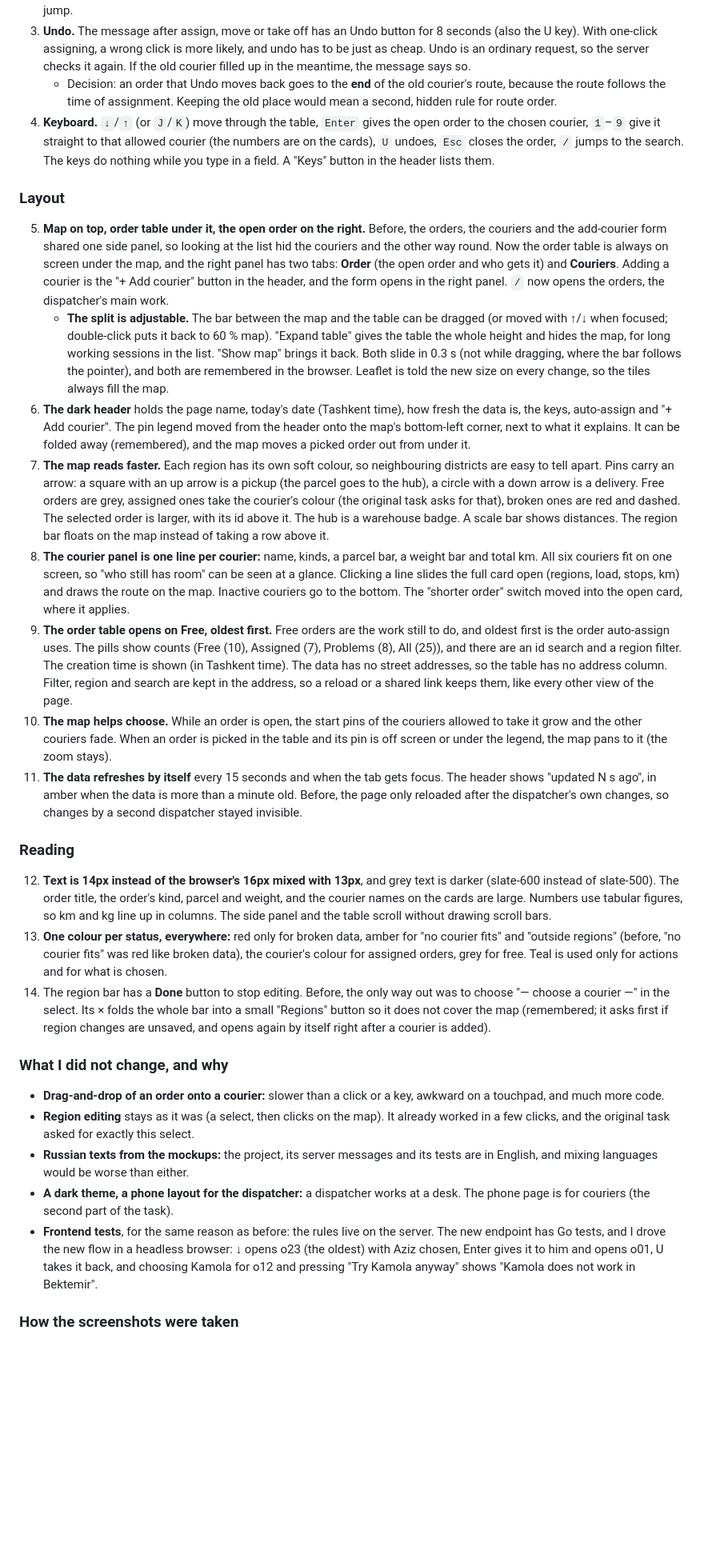
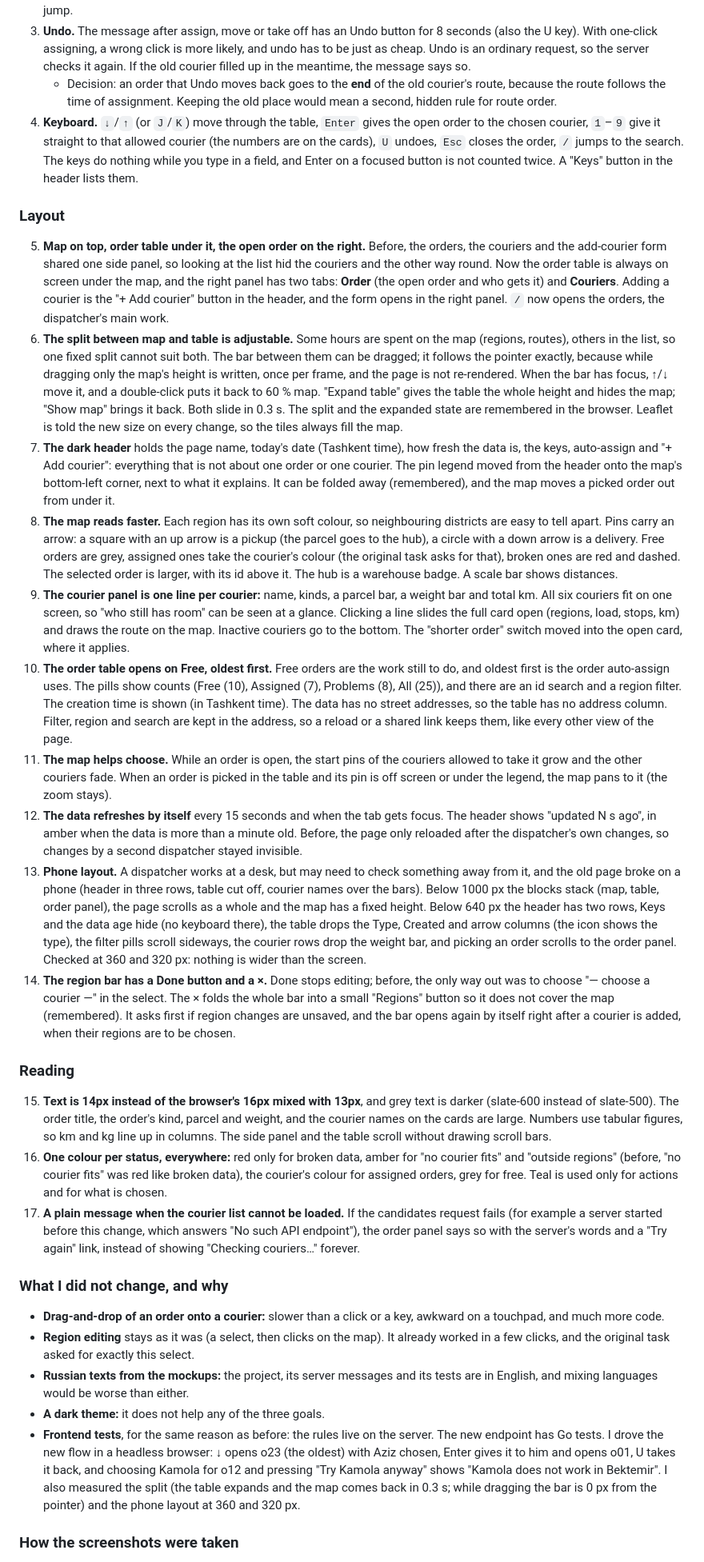
Before and after one commit to Nuriddin1999/delivery-pickup-project, a Markdown page: README.md, the part around one of its changes. Shown at 80% size. Drawn GitHub-style; blank space fills up the shorter version.

```diff
--- a/README.md
+++ b/README.md
@@ -183,32 +207,34 @@ The data is the same in both: seven orders given out by hand ([how the screensho
 2. **The next free order opens by itself.** When an order gets its first courier, the next free order that someone can take opens, further down the table the dispatcher is looking at (so a region filter is respected). A checkbox turns this off, for anyone who prefers to work from the map. The choice is remembered in the browser. Moving an order or taking it off does not jump.
 3. **Undo.** The message after assign, move or take off has an Undo button for 8 seconds (also the U key). With one-click assigning, a wrong click is more likely, and undo has to be just as cheap. Undo is an ordinary request, so the server checks it again. If the old courier filled up in the meantime, the message says so.
    - Decision: an order that Undo moves back goes to the **end** of the old courier's route, because the route follows the time of assignment. Keeping the old place would mean a second, hidden rule for route order.
-4. **Keyboard.** `↓`/`↑` (or `J`/`K`) move through the table, `Enter` gives the open order to the chosen courier, `1`–`9` give it straight to that allowed courier (the numbers are on the cards), `U` undoes, `Esc` closes the order, `/` jumps to the search. The keys do nothing while you type in a field. A "Keys" button in the header lists them.
+4. **Keyboard.** `↓`/`↑` (or `J`/`K`) move through the table, `Enter` gives the open order to the chosen courier, `1`–`9` give it straight to that allowed courier (the numbers are on the cards), `U` undoes, `Esc` closes the order, `/` jumps to the search. The keys do nothing while you type in a field, and Enter on a focused button is not counted twice. A "Keys" button in the header lists them.
 
 ### Layout
 
 5. **Map on top, order table under it, the open order on the right.** Before, the orders, the couriers and the add-courier form shared one side panel, so looking at the list hid the couriers and the other way round. Now the order table is always on screen under the map, and the right panel has two tabs: **Order** (the open order and who gets it) and **Couriers**. Adding a courier is the "+ Add courier" button in the header, and the form opens in the right panel. `/` now opens the orders, the dispatcher's main work.
-   - **The split is adjustable.** The bar between the map and the table can be dragged (or moved with ↑/↓ when focused; double-click puts it back to 60 % map). "Expand table" gives the table the whole height and hides the map, for long working sessions in the list. "Show map" brings it back. Both slide in 0.3 s (not while dragging, where the bar follows the pointer), and both are remembered in the browser. Leaflet is told the new size on every change, so the tiles always fill the map.
-6. **The dark header** holds the page name, today's date (Tashkent time), how fresh the data is, the keys, auto-assign and "+ Add courier". The pin legend moved from the header onto the map's bottom-left corner, next to what it explains. It can be folded away (remembered), and the map moves a picked order out from under it.
-7. **The map reads faster.** Each region has its own soft colour, so neighbouring districts are easy to tell apart. Pins carry an arrow: a square with an up arrow is a pickup (the parcel goes to the hub), a circle with a down arrow is a delivery. Free orders are grey, assigned ones take the courier's colour (the original task asks for that), broken ones are red and dashed. The selected order is larger, with its id above it. The hub is a warehouse badge. A scale bar shows distances. The region bar floats on the map instead of taking a row above it.
-8. **The courier panel is one line per courier:** name, kinds, a parcel bar, a weight bar and total km. All six couriers fit on one screen, so "who still has room" can be seen at a glance. Clicking a line slides the full card open (regions, load, stops, km) and draws the route on the map. Inactive couriers go to the bottom. The "shorter order" switch moved into the open card, where it applies.
-9. **The order table opens on Free, oldest first.** Free orders are the work still to do, and oldest first is the order auto-assign uses. The pills show counts (Free (10), Assigned (7), Problems (8), All (25)), and there are an id search and a region filter. The creation time is shown (in Tashkent time). The data has no street addresses, so the table has no address column. Filter, region and search are kept in the address, so a reload or a shared link keeps them, like every other view of the page.
-10. **The map helps choose.** While an order is open, the start pins of the couriers allowed to take it grow and the other couriers fade. When an order is picked in the table and its pin is off screen or under the legend, the map pans to it (the zoom stays).
-11. **The data refreshes by itself** every 15 seconds and when the tab gets focus. The header shows "updated N s ago", in amber when the data is more than a minute old. Before, the page only reloaded after the dispatcher's own changes, so changes by a second dispatcher stayed invisible.
+6. **The split between map and table is adjustable.** Some hours are spent on the map (regions, routes), others in the list, so one fixed split cannot suit both. The bar between them can be dragged; it follows the pointer exactly, because while dragging only the map's height is written, once per frame, and the page is not re-rendered. When the bar has focus, ↑/↓ move it, and a double-click puts it back to 60 % map. "Expand table" gives the table the whole height and hides the map; "Show map" brings it back. Both slide in 0.3 s. The split and the expanded state are remembered in the browser. Leaflet is told the new size on every change, so the tiles always fill the map.
+7. **The dark header** holds the page name, today's date (Tashkent time), how fresh the data is, the keys, auto-assign and "+ Add courier": everything that is not about one order or one courier. The pin legend moved from the header onto the map's bottom-left corner, next to what it explains. It can be folded away (remembered), and the map moves a picked order out from under it.
+8. **The map reads faster.** Each region has its own soft colour, so neighbouring districts are easy to tell apart. Pins carry an arrow: a square with an up arrow is a pickup (the parcel goes to the hub), a circle with a down arrow is a delivery. Free orders are grey, assigned ones take the courier's colour (the original task asks for that), broken ones are red and dashed. The selected order is larger, with its id above it. The hub is a warehouse badge. A scale bar shows distances.
+9. **The courier panel is one line per courier:** name, kinds, a parcel bar, a weight bar and total km. All six couriers fit on one screen, so "who still has room" can be seen at a glance. Clicking a line slides the full card open (regions, load, stops, km) and draws the route on the map. Inactive couriers go to the bottom. The "shorter order" switch moved into the open card, where it applies.
+10. **The order table opens on Free, oldest first.** Free orders are the work still to do, and oldest first is the order auto-assign uses. The pills show counts (Free (10), Assigned (7), Problems (8), All (25)), and there are an id search and a region filter. The creation time is shown (in Tashkent time). The data has no street addresses, so the table has no address column. Filter, region and search are kept in the address, so a reload or a shared link keeps them, like every other view of the page.
+11. **The map helps choose.** While an order is open, the start pins of the couriers allowed to take it grow and the other couriers fade. When an order is picked in the table and its pin is off screen or under the legend, the map pans to it (the zoom stays).
+12. **The data refreshes by itself** every 15 seconds and when the tab gets focus. The header shows "updated N s ago", in amber when the data is more than a minute old. Before, the page only reloaded after the dispatcher's own changes, so changes by a second dispatcher stayed invisible.
+13. **Phone layout.** A dispatcher works at a desk, but may need to check something away from it, and the old page broke on a phone (header in three rows, table cut off, courier names over the bars). Below 1000 px the blocks stack (map, table, order panel), the page scrolls as a whole and the map has a fixed height. Below 640 px the header has two rows, Keys and the data age hide (no keyboard there), the table drops the Type, Created and arrow columns (the icon shows the type), the filter pills scroll sideways, the courier rows drop the weight bar, and picking an order scrolls to the order panel. Checked at 360 and 320 px: nothing is wider than the screen.
+14. **The region bar has a Done button and a ×.** Done stops editing; before, the only way out was to choose "— choose a courier —" in the select. The × folds the whole bar into a small "Regions" button so it does not cover the map (remembered). It asks first if region changes are unsaved, and the bar opens again by itself right after a courier is added, when their regions are to be chosen.
 
 ### Reading
 
-12. **Text is 14px instead of the browser's 16px mixed with 13px**, and grey text is darker (slate-600 instead of slate-500). The order title, the order's kind, parcel and weight, and the courier names on the cards are large. Numbers use tabular figures, so km and kg line up in columns. The side panel and the table scroll without drawing scroll bars.
-13. **One colour per status, everywhere:** red only for broken data, amber for "no courier fits" and "outside regions" (before, "no courier fits" was red like broken data), the courier's colour for assigned orders, grey for free. Teal is used only for actions and for what is chosen.
-14. The region bar has a **Done** button to stop editing. Before, the only way out was to choose "— choose a courier —" in the select. Its × folds the whole bar into a small "Regions" button so it does not cover the map (remembered; it asks first if region changes are unsaved, and opens again by itself right after a courier is added).
+15. **Text is 14px instead of the browser's 16px mixed with 13px**, and grey text is darker (slate-600 instead of slate-500). The order title, the order's kind, parcel and weight, and the courier names on the cards are large. Numbers use tabular figures, so km and kg line up in columns. The side panel and the table scroll without drawing scroll bars.
+16. **One colour per status, everywhere:** red only for broken data, amber for "no courier fits" and "outside regions" (before, "no courier fits" was red like broken data), the courier's colour for assigned orders, grey for free. Teal is used only for actions and for what is chosen.
+17. **A plain message when the courier list cannot be loaded.** If the candidates request fails (for example a server started before this change, which answers "No such API endpoint"), the order panel says so with the server's words and a "Try again" link, instead of showing "Checking couriers…" forever.
 
 ### What I did not change, and why
 
 - **Drag-and-drop of an order onto a courier:** slower than a click or a key, awkward on a touchpad, and much more code.
 - **Region editing** stays as it was (a select, then clicks on the map). It already worked in a few clicks, and the original task asked for exactly this select.
 - **Russian texts from the mockups:** the project, its server messages and its tests are in English, and mixing languages would be worse than either.
-- **A dark theme, a phone layout for the dispatcher:** a dispatcher works at a desk. The phone page is for couriers (the second part of the task).
-- **Frontend tests**, for the same reason as before: the rules live on the server. The new endpoint has Go tests, and I drove the new flow in a headless browser: ↓ opens o23 (the oldest) with Aziz chosen, Enter gives it to him and opens o01, U takes it back, and choosing Kamola for o12 and pressing "Try Kamola anyway" shows "Kamola does not work in Bektemir".
+- **A dark theme:** it does not help any of the three goals.
+- **Frontend tests**, for the same reason as before: the rules live on the server. The new endpoint has Go tests. I drove the new flow in a headless browser: ↓ opens o23 (the oldest) with Aziz chosen, Enter gives it to him and opens o01, U takes it back, and choosing Kamola for o12 and pressing "Try Kamola anyway" shows "Kamola does not work in Bektemir". I also measured the split (the table expands and the map comes back in 0.3 s; while dragging the bar is 0 px from the pointer) and the phone layout at 360 and 320 px.
 
 ### How the screenshots were taken
 
```
Also changed, not shown: other parts of README.md (+26 -2 lines), docs/screenshots/after-courier-route.png, docs/screenshots/after-couriers.png, docs/screenshots/after-order-selected.png, docs/screenshots/after-orders.png, docs/screenshots/after-phone-order.png (added).
